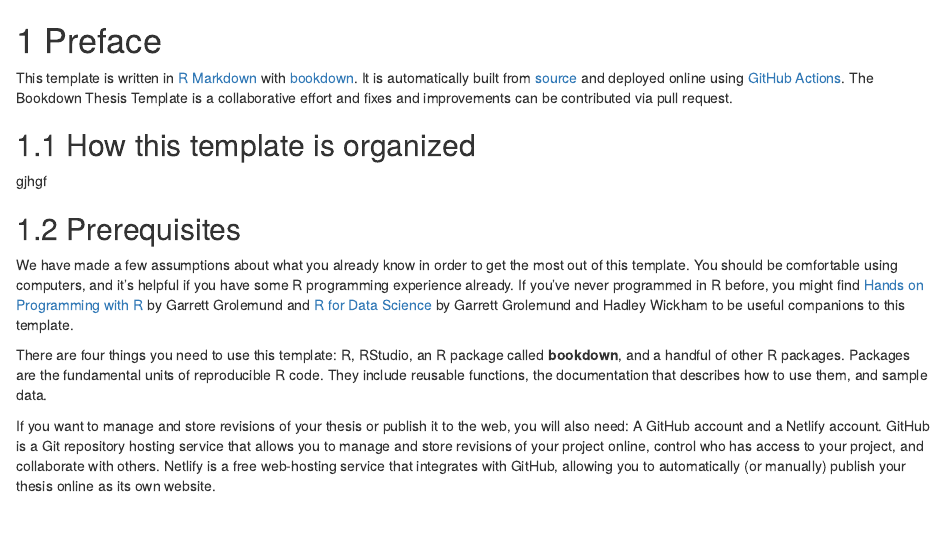
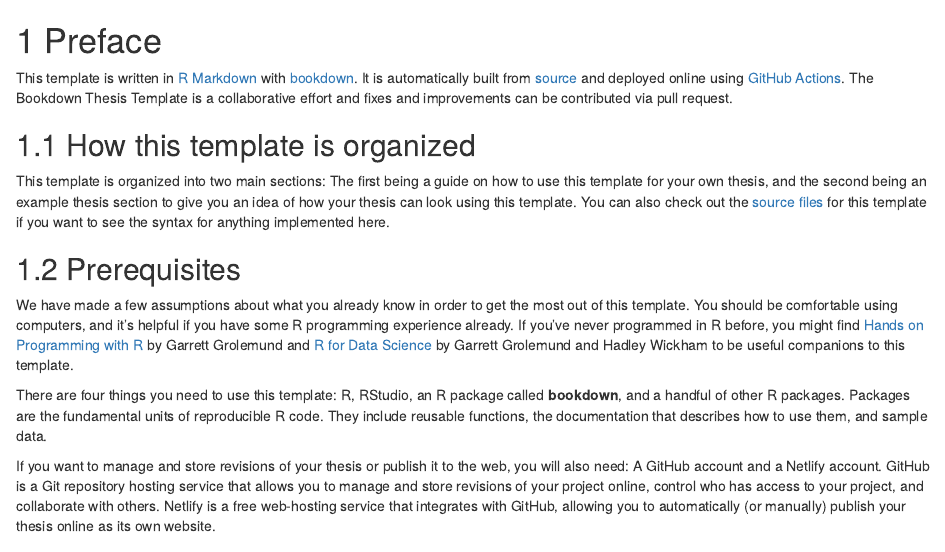
Before and after one commit to mccarthy-m-g/bookdown-thesis-template, an R Markdown document (preface.Rmd): the page in a window 1100 px wide, from its top. Rendered offline with R 4.5, knitr and Pandoc, with nearby package versions; drawn as R Markdown's standard HTML page in place of the format the file asks for.

Commit message:
update section

```diff
--- a/preface.Rmd
+++ b/preface.Rmd
@@ -1,11 +1,10 @@
 # Preface {#preface}
 
-This template is written in [R Markdown](https://rmarkdown.rstudio.com) with [bookdown](https://bookdown.org). It is automatically built from [source](https://github.com/mccarthy-m-g/musicians-compendium) and deployed online using [GitHub Actions](https://help.github.com/en/actions). The Bookdown Thesis Template is a collaborative effort and fixes and improvements can be contributed via pull request.
+This template is written in [R Markdown](https://rmarkdown.rstudio.com) with [bookdown](https://bookdown.org). It is automatically built from [source](https://github.com/mccarthy-m-g/bookdown-thesis-template) and deployed online using [GitHub Actions](https://help.github.com/en/actions). The Bookdown Thesis Template is a collaborative effort and fixes and improvements can be contributed via pull request.
 
 ## How this template is organized
 
-gjhgf
-
+This template is organized into two main sections: The first being a guide on how to use this template for your own thesis, and the second being an example thesis section to give you an idea of how your thesis can look using this template. You can also check out the [source files](https://github.com/mccarthy-m-g/bookdown-thesis-template) for this template if you want to see the syntax for anything implemented here.
 
 ## Prerequisites
 
```
